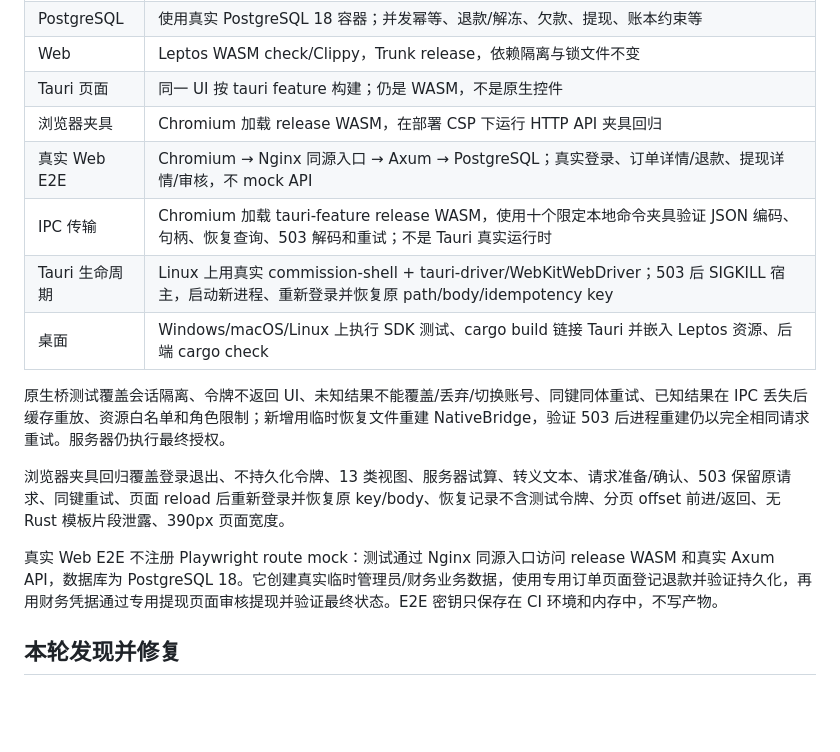
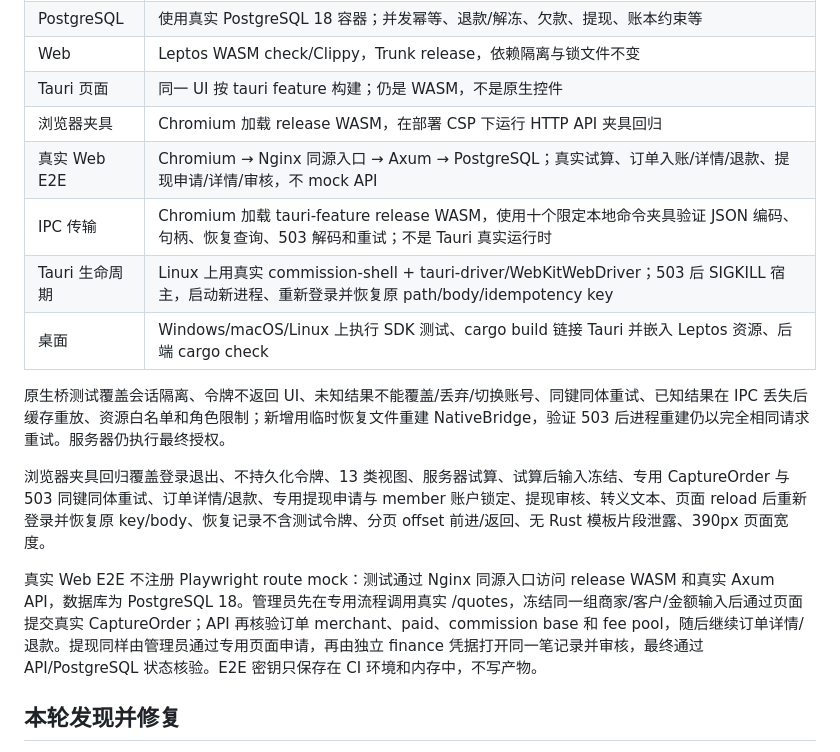
Before and after one commit to MyBlackHole/rs-commission, a Markdown page: docs/VERIFICATION.md, the part around the change. Drawn GitHub-style; blank space fills up the shorter version.

Commit message:
docs: record real quote to order capture verification

```diff
--- a/docs/VERIFICATION.md
+++ b/docs/VERIFICATION.md
@@ -15,16 +15,16 @@
 | Web | Leptos WASM check/Clippy，Trunk release，依赖隔离与锁文件不变 |
 | Tauri 页面 | 同一 UI 按 tauri feature 构建；仍是 WASM，不是原生控件 |
 | 浏览器夹具 | Chromium 加载 release WASM，在部署 CSP 下运行 HTTP API 夹具回归 |
-| 真实 Web E2E | Chromium → Nginx 同源入口 → Axum → PostgreSQL；真实登录、订单详情/退款、提现详情/审核，不 mock API |
+| 真实 Web E2E | Chromium → Nginx 同源入口 → Axum → PostgreSQL；真实试算、订单入账/详情/退款、提现申请/详情/审核，不 mock API |
 | IPC 传输 | Chromium 加载 tauri-feature release WASM，使用十个限定本地命令夹具验证 JSON 编码、句柄、恢复查询、503 解码和重试；不是 Tauri 真实运行时 |
 | Tauri 生命周期 | Linux 上用真实 commission-shell + tauri-driver/WebKitWebDriver；503 后 SIGKILL 宿主，启动新进程、重新登录并恢复原 path/body/idempotency key |
 | 桌面 | Windows/macOS/Linux 上执行 SDK 测试、cargo build 链接 Tauri 并嵌入 Leptos 资源、后端 cargo check |
 
 原生桥测试覆盖会话隔离、令牌不返回 UI、未知结果不能覆盖/丢弃/切换账号、同键同体重试、已知结果在 IPC 丢失后缓存重放、资源白名单和角色限制；新增用临时恢复文件重建 NativeBridge，验证 503 后进程重建仍以完全相同请求重试。服务器仍执行最终授权。
 
-浏览器夹具回归覆盖登录退出、不持久化令牌、13 类视图、服务器试算、转义文本、请求准备/确认、503 保留原请求、同键重试、页面 reload 后重新登录并恢复原 key/body、恢复记录不含测试令牌、分页 offset 前进/返回、无 Rust 模板片段泄露、390px 页面宽度。
+浏览器夹具回归覆盖登录退出、不持久化令牌、13 类视图、服务器试算、试算后输入冻结、专用 CaptureOrder 与 503 同键同体重试、订单详情/退款、专用提现申请与 member 账户锁定、提现审核、转义文本、页面 reload 后重新登录并恢复原 key/body、恢复记录不含测试令牌、分页 offset 前进/返回、无 Rust 模板片段泄露、390px 页面宽度。
 
-真实 Web E2E 不注册 Playwright route mock：测试通过 Nginx 同源入口访问 release WASM 和真实 Axum API，数据库为 PostgreSQL 18。它创建真实临时管理员/财务业务数据，使用专用订单页面登记退款并验证持久化，再用财务凭据通过专用提现页面审核提现并验证最终状态。E2E 密钥只保存在 CI 环境和内存中，不写产物。
+真实 Web E2E 不注册 Playwright route mock：测试通过 Nginx 同源入口访问 release WASM 和真实 Axum API，数据库为 PostgreSQL 18。管理员先在专用流程调用真实 /quotes，冻结同一组商家/客户/金额输入后通过页面提交真实 CaptureOrder；API 再核验订单 merchant、paid、commission base 和 fee pool，随后继续订单详情/退款。提现同样由管理员通过专用页面申请，再由独立 finance 凭据打开同一笔记录并审核，最终通过 API/PostgreSQL 状态核验。E2E 密钥只保存在 CI 环境和内存中，不写产物。
 
 ## 本轮发现并修复
 
```
